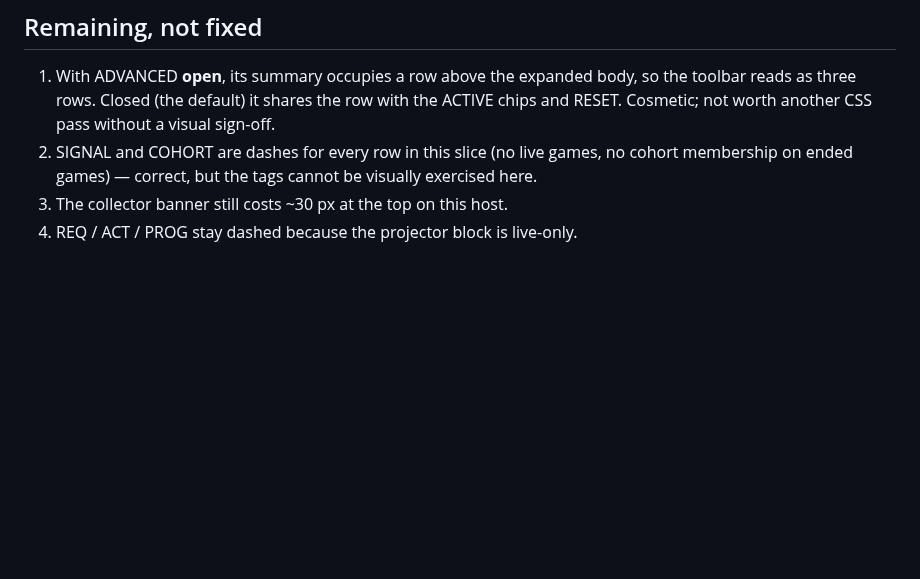
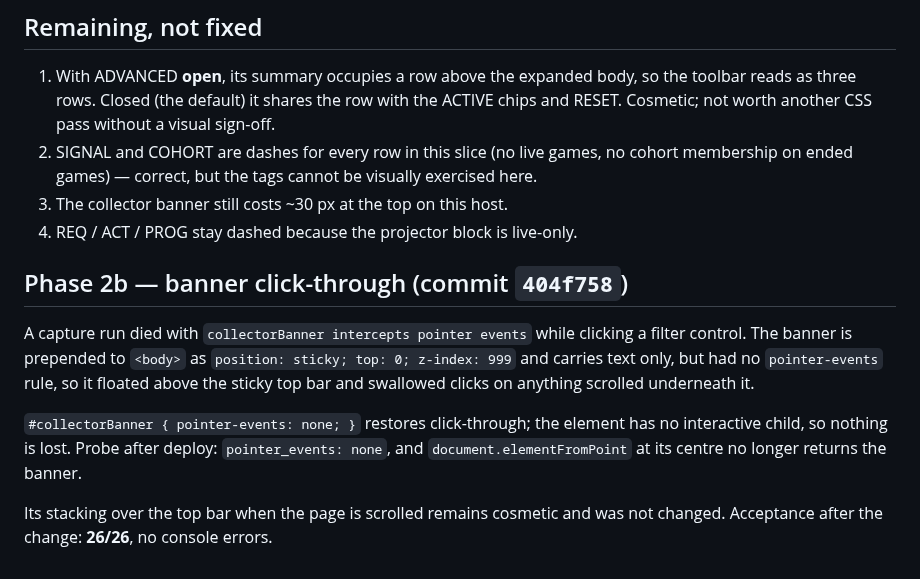
Before and after one commit to abwarren/BLM, a Markdown page: docs/LIVE_GAMES_UI_ACCEPTANCE_2026_10_29.md, the part around the change. GitHub-like rendering; blank space fills up the shorter version.

Commit message:
docs: record the banner click-through fix and its probe

```diff
--- a/docs/LIVE_GAMES_UI_ACCEPTANCE_2026_10_29.md
+++ b/docs/LIVE_GAMES_UI_ACCEPTANCE_2026_10_29.md
@@ -165,3 +165,19 @@ clipped the RESET button.
    exercised here.
 3. The collector banner still costs ~30 px at the top on this host.
 4. REQ / ACT / PROG stay dashed because the projector block is live-only.
+
+## Phase 2b — banner click-through (commit `404f758`)
+
+A capture run died with `collectorBanner intercepts pointer events` while
+clicking a filter control. The banner is prepended to `<body>` as
+`position: sticky; top: 0; z-index: 999` and carries text only, but had no
+`pointer-events` rule, so it floated above the sticky top bar and swallowed
+clicks on anything scrolled underneath it.
+
+`#collectorBanner { pointer-events: none; }` restores click-through; the element
+has no interactive child, so nothing is lost. Probe after deploy:
+`pointer_events: none`, and `document.elementFromPoint` at its centre no longer
+returns the banner.
+
+Its stacking over the top bar when the page is scrolled remains cosmetic and was
+not changed. Acceptance after the change: **26/26**, no console errors.
```
